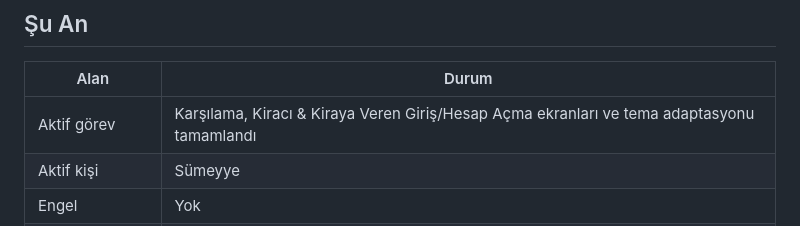
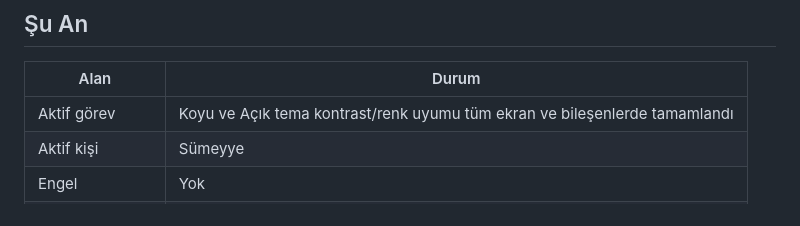
Before and after one commit to tubaknr/kiraci-app, a Markdown page: progress.md, the part around the change. GitHub-like rendering.

Commit message:
docs: progress.md tema guncellemesi ile senkronize edildi

```diff
--- a/progress.md
+++ b/progress.md
@@ -6,7 +6,7 @@
 ## Şu An
 | Alan | Durum |
 |---|---|
-| Aktif görev | Karşılama, Kiracı & Kiraya Veren Giriş/Hesap Açma ekranları ve tema adaptasyonu tamamlandı |
+| Aktif görev | Koyu ve Açık tema kontrast/renk uyumu tüm ekran ve bileşenlerde tamamlandı |
 | Aktif kişi | Sümeyye |
 | Engel | Yok |
 | Son güncelleme | 25.10.2026 |
```
